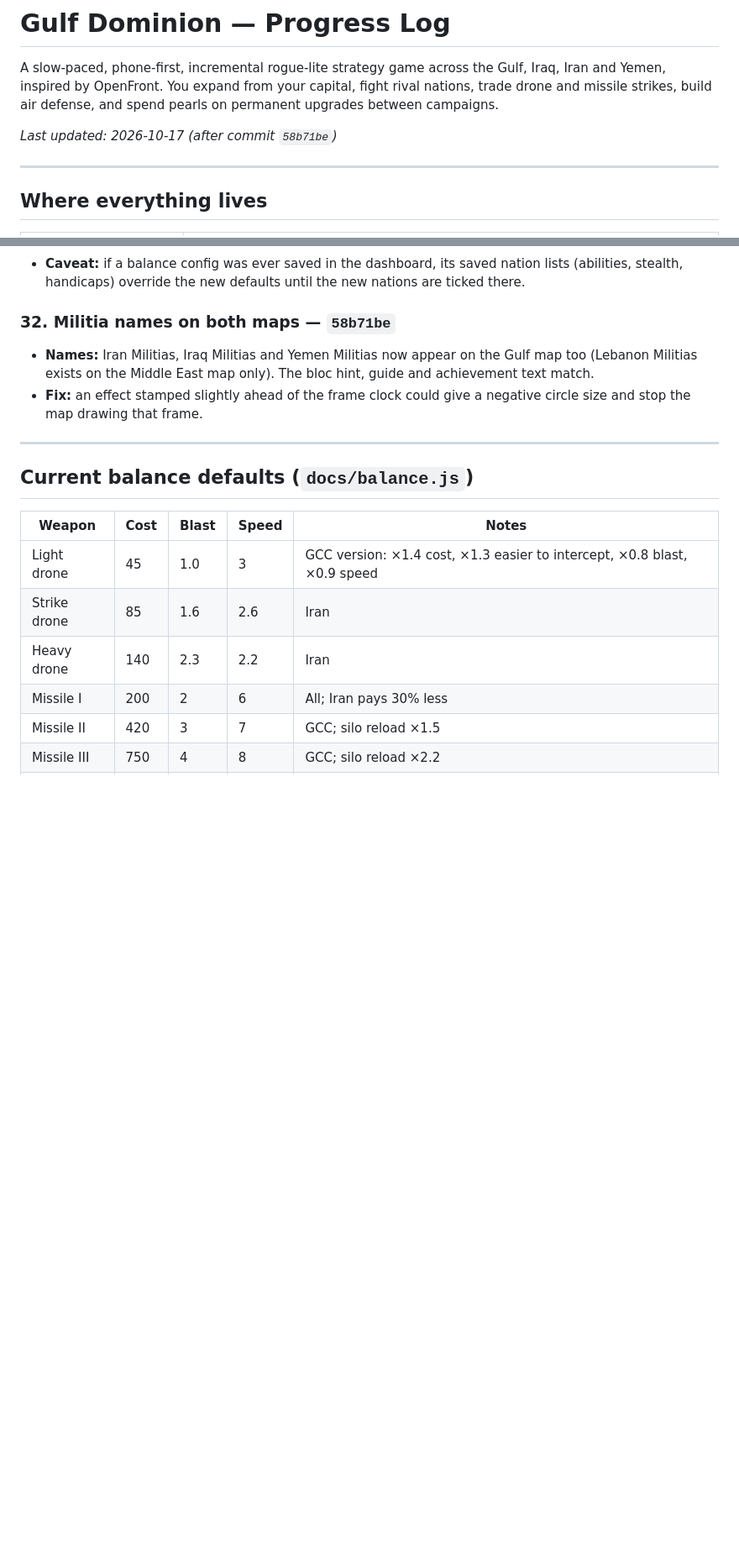
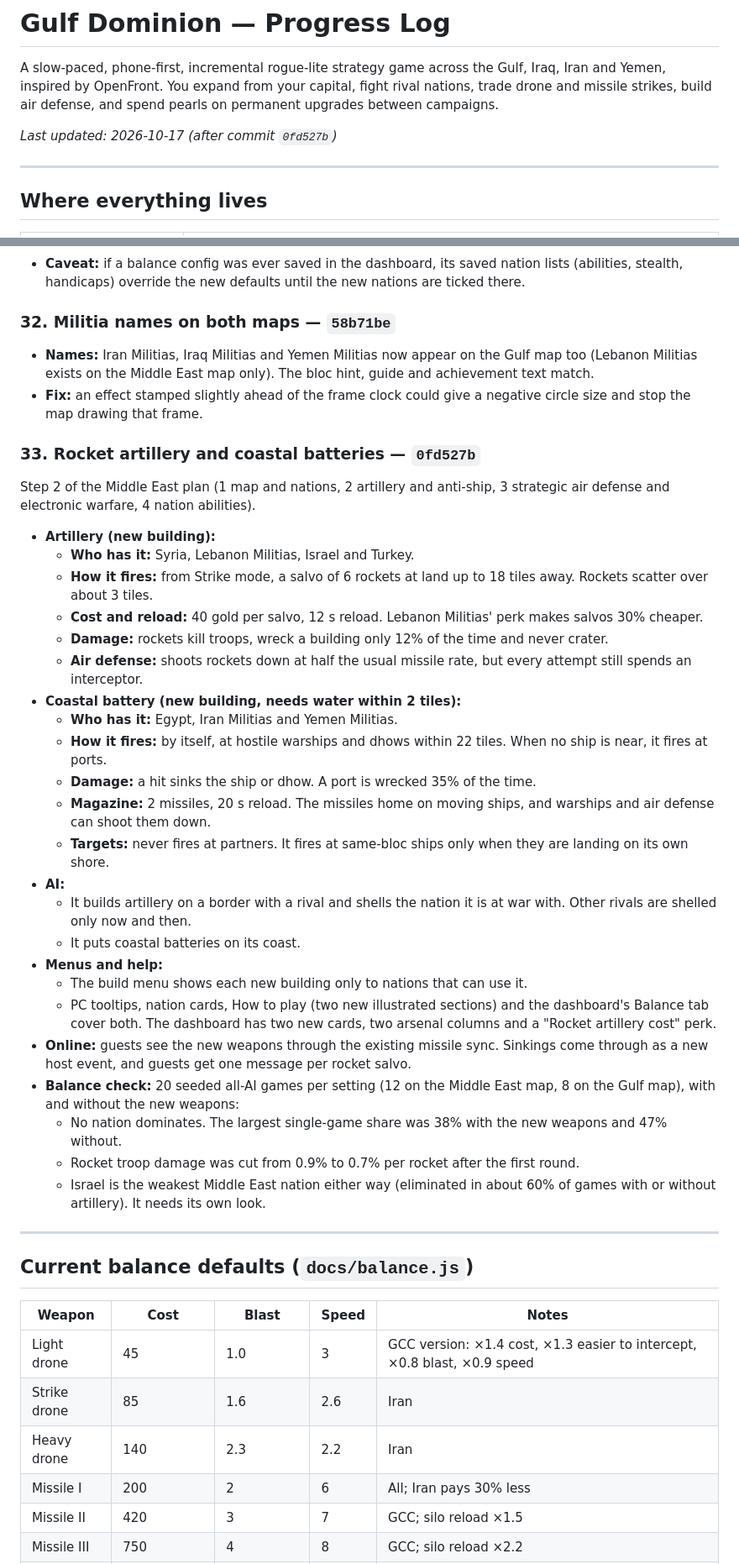
Before and after one commit to MoeyWoey/gulf-dominion, a Markdown page: PROGRESS.md, 2 parts joined by grey strips. Shown at 84% size. GitHub-like rendering; blank space fills up the shorter version.

Commit message:
PROGRESS: rocket artillery and coastal batteries (0fd527b)
Co-Authored-By: Claude Opus 5.5 <noreply@anthropic.com>

```diff
--- a/PROGRESS.md
+++ b/PROGRESS.md
@@ -2,7 +2,7 @@
 
 A slow-paced, phone-first, incremental rogue-lite strategy game across the Gulf, Iraq, Iran and Yemen, inspired by OpenFront. You expand from your capital, fight rival nations, trade drone and missile strikes, build air defense, and spend pearls on permanent upgrades between campaigns.
 
-_Last updated: 2026-10-17 (after commit `58b71be`)_
+_Last updated: 2026-10-17 (after commit `0fd527b`)_
 
 ---
 
@@ -507,6 +507,34 @@ Safety rules we keep:
 - **Names:** Iran Militias, Iraq Militias and Yemen Militias now appear on the Gulf map too (Lebanon Militias exists on the Middle East map only). The bloc hint, guide and achievement text match.
 - **Fix:** an effect stamped slightly ahead of the frame clock could give a negative circle size and stop the map drawing that frame.
 
+### 33. Rocket artillery and coastal batteries — `0fd527b`
+
+Step 2 of the Middle East plan (1 map and nations, 2 artillery and anti-ship, 3 strategic air defense and electronic warfare, 4 nation abilities).
+
+- **Artillery (new building):**
+  - **Who has it:** Syria, Lebanon Militias, Israel and Turkey.
+  - **How it fires:** from Strike mode, a salvo of 6 rockets at land up to 18 tiles away. Rockets scatter over about 3 tiles.
+  - **Cost and reload:** 40 gold per salvo, 12 s reload. Lebanon Militias' perk makes salvos 30% cheaper.
+  - **Damage:** rockets kill troops, wreck a building only 12% of the time and never crater.
+  - **Air defense:** shoots rockets down at half the usual missile rate, but every attempt still spends an interceptor.
+- **Coastal battery (new building, needs water within 2 tiles):**
+  - **Who has it:** Egypt, Iran Militias and Yemen Militias.
+  - **How it fires:** by itself, at hostile warships and dhows within 22 tiles. When no ship is near, it fires at ports.
+  - **Damage:** a hit sinks the ship or dhow. A port is wrecked 35% of the time.
+  - **Magazine:** 2 missiles, 20 s reload. The missiles home on moving ships, and warships and air defense can shoot them down.
+  - **Targets:** never fires at partners. It fires at same-bloc ships only when they are landing on its own shore.
+- **AI:**
+  - It builds artillery on a border with a rival and shells the nation it is at war with. Other rivals are shelled only now and then.
+  - It puts coastal batteries on its coast.
+- **Menus and help:**
+  - The build menu shows each new building only to nations that can use it.
+  - PC tooltips, nation cards, How to play (two new illustrated sections) and the dashboard's Balance tab cover both. The dashboard has two new cards, two arsenal columns and a "Rocket artillery cost" perk.
+- **Online:** guests see the new weapons through the existing missile sync. Sinkings come through as a new host event, and guests get one message per rocket salvo.
+- **Balance check:** 20 seeded all-AI games per setting (12 on the Middle East map, 8 on the Gulf map), with and without the new weapons:
+  - No nation dominates. The largest single-game share was 38% with the new weapons and 47% without.
+  - Rocket troop damage was cut from 0.9% to 0.7% per rocket after the first round.
+  - Israel is the weakest Middle East nation either way (eliminated in about 60% of games with or without artillery). It needs its own look.
+
 ---
 
 ## Current balance defaults (`docs/balance.js`)
```
Also changed, not shown: other parts of PROGRESS.md (+5 -2 lines).
